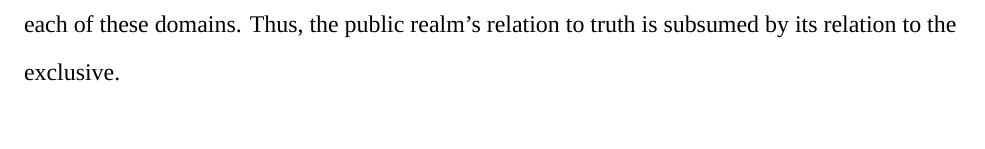
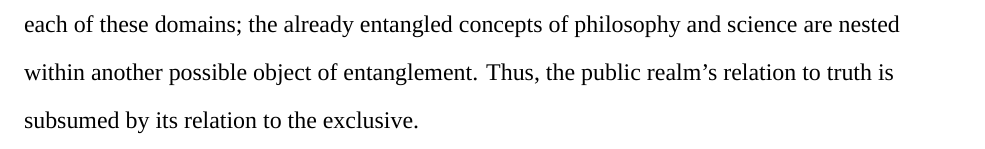
Before and after one commit to realchoodle/is-essay, a LaTeX document (is-essay.tex): part of page 6 of 7, cut at the place of the change, the shorter picture padded with empty space. Compiled offline with XeLaTeX.

Commit message:
tex: plan next sect

```diff
--- a/is-essay.tex
+++ b/is-essay.tex
@@ -303,9 +303,18 @@ institutions that are outside of its struggles
 \autocite[260-261]{arendtFuture1968}. Regardless, as mentioned earlier,
 truth-oriented disciplines are still realms of discourse. Noë has already
 stressed the entanglement of certain truth-oriented domains (in particular,
-science and philosophy); here, I claim that a broader realm of exclusivity
-comprises each of these domains. Thus, the public realm's relation to truth is
-subsumed by its relation to the exclusive.
+science and philosophy). Here, I claim that a broader realm of exclusivity
+comprises each of these domains; the already entangled concepts of philosophy
+and science are nested within another possible object of entanglement.  Thus,
+the public realm's relation to truth is subsumed by its relation to the
+exclusive.
+
+% Now I want to show that the public and exclusive are entangled. I can use the
+% freedom example from Arendt to show this. There is an analogy between how the
+% public and technical realms handled the concept of freedom. The public sphere
+% operates as a lower order domain that substantiates the higher order domain of
+% the exclusive. Analogy might not be the right word; I don't think this is
+% merely "like" an entanglement, I think it is an entanglement.
 
 % --- Works Cited ---
 \newpage
```
Also changed, not shown: is-essay.pdf, is-essay.tex (2 more changed lines).
